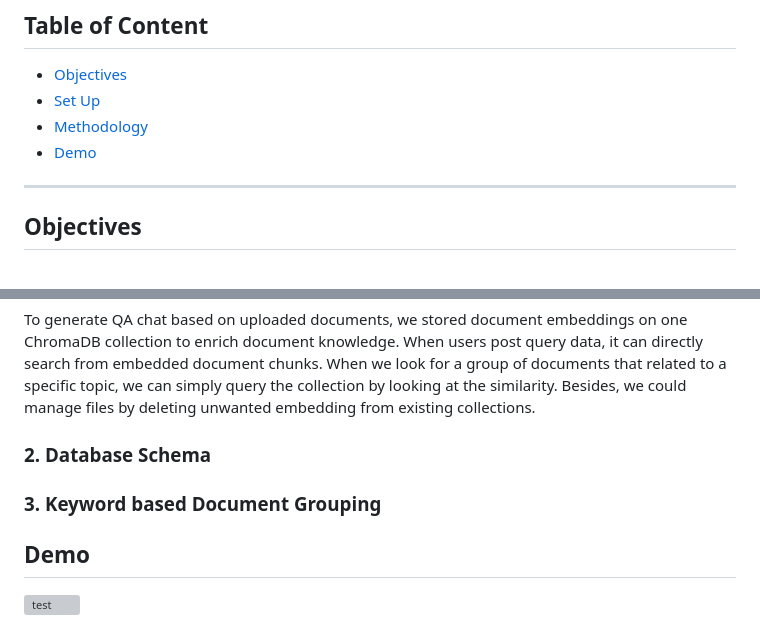
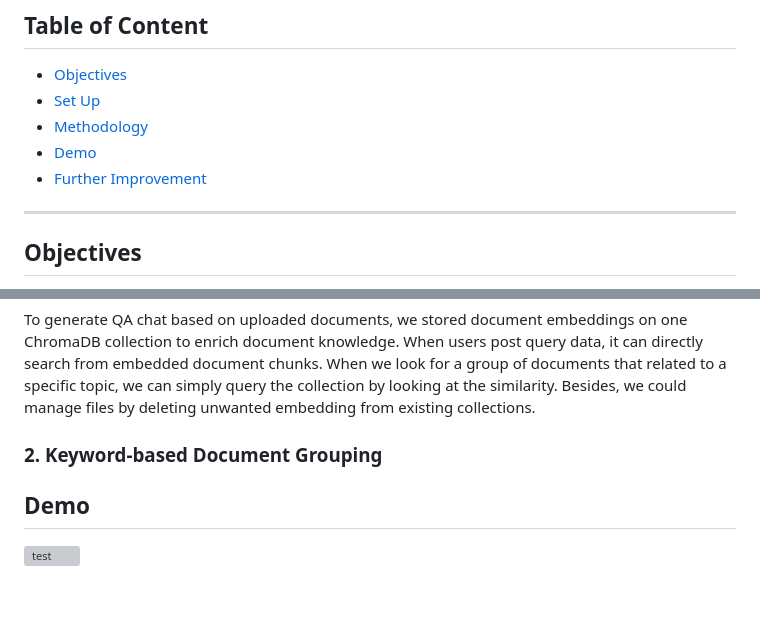
Before and after one commit to JoyceYin/DocHub-Web-App-with-Django-and-LlamaIndex, a Markdown page: README.md, 2 parts joined by grey strips. Rendered like a GitHub page; blank space fills up the shorter version; grey boxes are pictures that could not be loaded.

```diff
--- a/README.md
+++ b/README.md
@@ -6,6 +6,7 @@ A Full-Stack Web App with **LLamaIndex** and **Django** to query and summarize d
 - [Set Up](#Set-Up)
 - [Methodology](#Methodology)
 - [Demo](#Demo)
+- [Further Improvement](#Further-Improvement)
 ---
 
 ## Objectives
@@ -93,9 +94,7 @@ To store every small chunk of document embedding, ChromaDB is employed as the ve
 
 To generate QA chat based on uploaded documents, we stored document embeddings on one ChromaDB collection to enrich document knowledge. When users post query data, it can directly search from embedded document chunks. When we look for a group of documents that related to a specific topic, we can simply query the collection by looking at the similarity. Besides, we could manage files by deleting unwanted embedding from existing collections.
 
-### 2. Database Schema
-
-### 3. Keyword based Document Grouping
+### 2. Keyword-based Document Grouping
 
 ## Demo
 
```
Also changed, not shown: other parts of README.md (+9 -2 lines).
